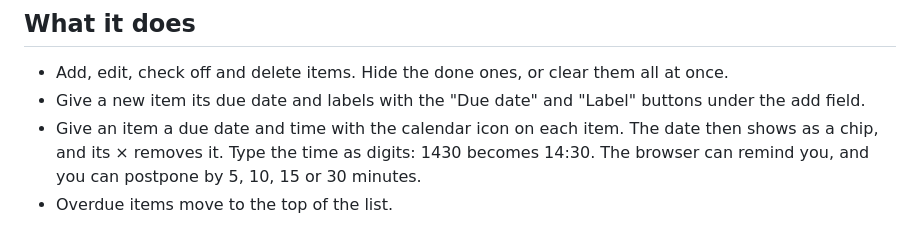
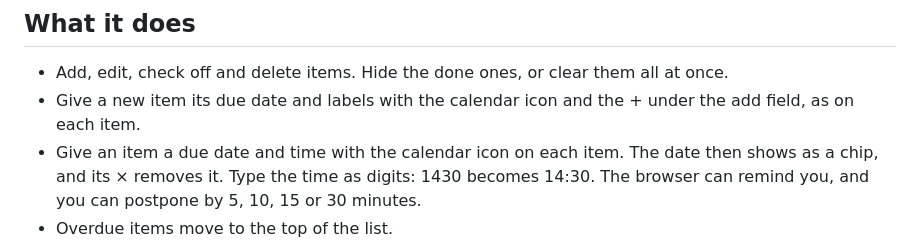
Before and after one commit to localghost/todo, a Markdown page: README.md, the part around the change. GitHub-like rendering.

```diff
--- a/README.md
+++ b/README.md
@@ -13,8 +13,8 @@ Privacy policy: https://toodoo.fly.dev/privacy (the text is in
 ## What it does
 
 - Add, edit, check off and delete items. Hide the done ones, or clear them all at once.
-- Give a new item its due date and labels with the "Due date" and "Label" buttons under the
-  add field.
+- Give a new item its due date and labels with the calendar icon and the + under the add
+  field, as on each item.
 - Give an item a due date and time with the calendar icon on each item. The date then shows
   as a chip, and its × removes it. Type the time as digits: 1430 becomes 14:30. The
   browser can remind you, and you can postpone by 5, 10, 15 or 30 minutes.
```
Also changed, not shown: docs/user-guide.md (+8 -8 lines), docs/guide-images/add-form.png, docs/guide-images/filter.png, docs/guide-images/list.png, docs/guide-images/phone.png, 6 other files.
